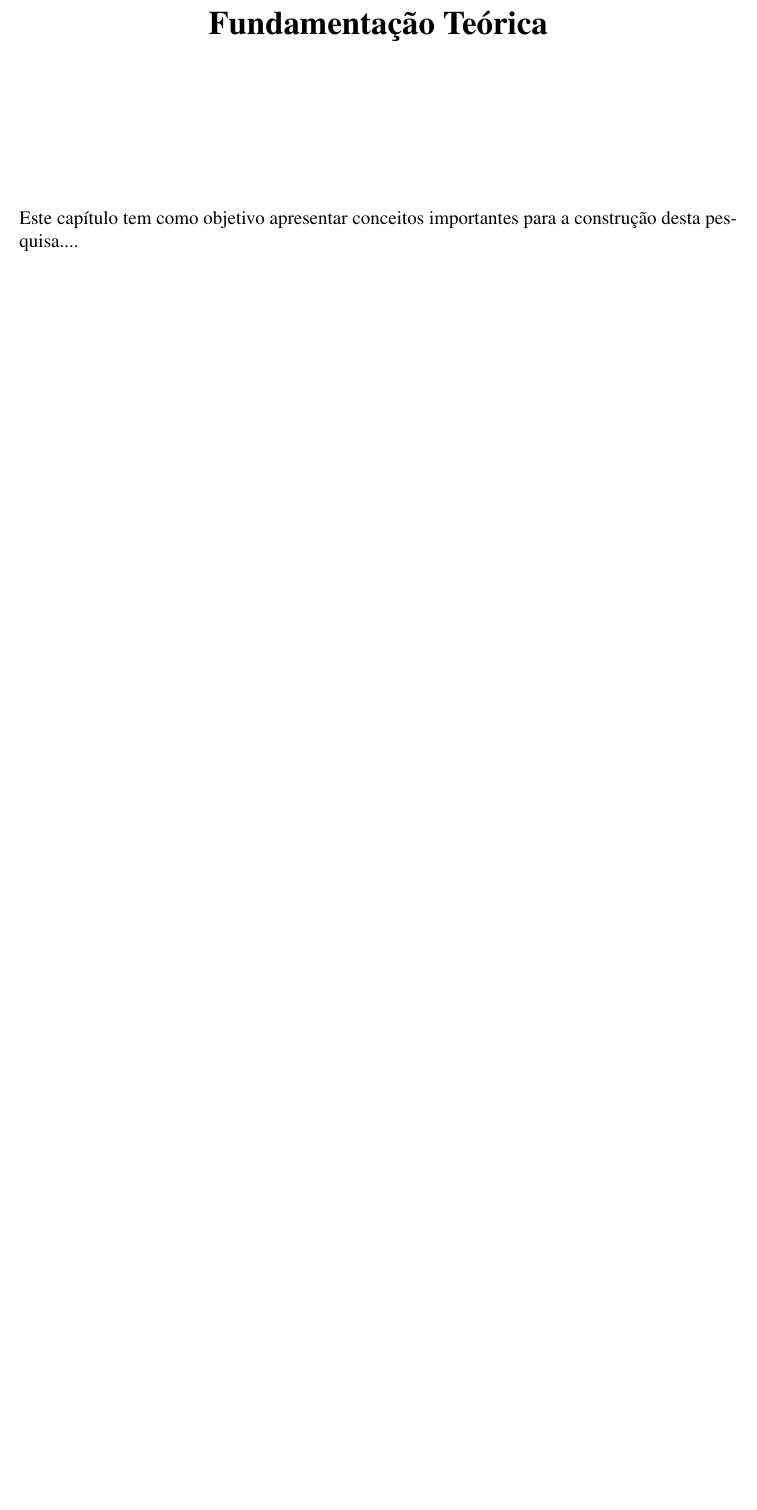
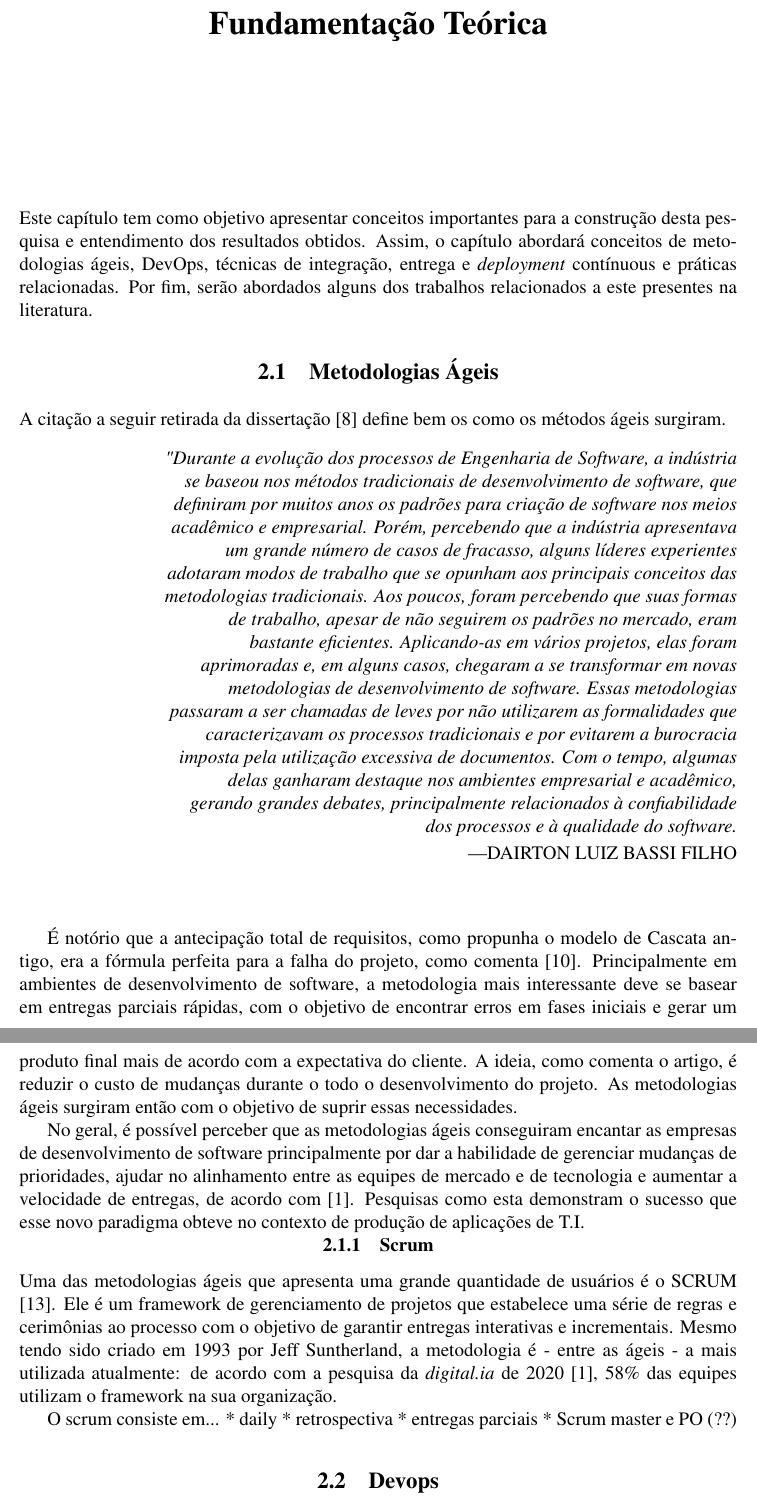
Before and after one commit to Valgueiro/tcc, a LaTeX thesis (main.tex, which reads fundamentacao-teorica.tex): part of page 14 of 42 before the commit and two parts of pages 14 and 15 of 44 after it, the two joined at a grey line, cut so that both start at the same text, the shorter picture padded with empty space. Compiled offline with pdfLaTeX.

Commit message:
Começo do referencial teórico

```diff
--- a/fundamentacao-teorica.tex
+++ b/fundamentacao-teorica.tex
@@ -1,4 +1,47 @@
 \chapter{Fundamentação Teórica}
 
 Este capítulo tem como objetivo apresentar conceitos importantes para a
-construção desta pesquisa....
+construção desta pesquisa e entendimento dos resultados obtidos. Assim, o capítulo abordará conceitos de metodologias ágeis, DevOps, técnicas de integração, entrega e \emph{deployment} contínuous e práticas relacionadas. Por fim, serão abordados alguns dos trabalhos relacionados a este presentes na literatura.
+
+
+\section{Metodologias Ágeis}
+
+A citação a seguir retirada da dissertação \cite{experienciaComAgil} define bem os como os métodos ágeis surgiram.
+
+
+\begin{quotation}[]{Dairton Luiz Bassi Filho}
+    "Durante a evolução dos processos de Engenharia de Software, a
+indústria se baseou nos métodos tradicionais de desenvolvimento de
+software, que definiram por muitos anos os padrões para criação de
+software nos meios acadêmico e empresarial. Porém, percebendo que a
+indústria apresentava um grande número de casos de fracasso, alguns
+líderes experientes adotaram modos de trabalho que se opunham aos
+principais conceitos das metodologias tradicionais. Aos poucos, foram
+percebendo que suas formas de trabalho, apesar de não seguirem os
+padrões no mercado, eram bastante eficientes. Aplicando-as em vários
+projetos, elas foram aprimoradas e, em alguns casos, chegaram a se
+transformar em novas metodologias de desenvolvimento de software.
+Essas metodologias passaram a ser chamadas de leves por não
+utilizarem as formalidades que caracterizavam os processos tradicionais
+e por evitarem a burocracia imposta pela utilização excessiva de
+documentos. Com o tempo, algumas delas ganharam destaque nos
+ambientes empresarial e acadêmico, gerando grandes debates,
+principalmente relacionados à confiabilidade dos processos e à
+qualidade do software.
+\end{quotation}
+
+É notório que a antecipação total de requisitos, como propunha o modelo de Cascata antigo, era a fórmula perfeita para a falha do projeto, como comenta \cite{agileSoftwareDevelopment}. Principalmente em ambientes de desenvolvimento de software, a metodologia mais interessante deve se basear em entregas parciais rápidas, com o objetivo de encontrar erros em fases iniciais e gerar um produto final mais de acordo com a expectativa do cliente. A ideia, como comenta o artigo, é reduzir o custo de mudanças durante o todo o desenvolvimento do projeto. As metodologias ágeis surgiram então com o objetivo de suprir essas necessidades.
+
+No geral, é possível perceber que as metodologias ágeis conseguiram encantar as empresas de desenvolvimento de software principalmente por dar a habilidade de gerenciar mudanças de prioridades, ajudar no alinhamento entre as equipes de mercado e de tecnologia e aumentar a velocidade de entregas, de acordo com \cite{stateAgileReport2020}. Pesquisas como esta demonstram o sucesso que esse novo paradigma obteve no contexto de produção de aplicações de T.I.
+
+\subsection{Scrum}
+Uma das metodologias ágeis que apresenta uma grande quantidade de usuários é o SCRUM \cite{scrumBook}. Ele é um framework de gerenciamento de projetos que estabelece uma série de regras e cerimônias ao processo com o objetivo de garantir entregas interativas e incrementais. Mesmo tendo sido criado em 1993 por Jeff Suntherland, a metodologia é - entre as ágeis - a mais utilizada atualmente: de acordo com a pesquisa da \emph{digital.ia} de 2020 \cite{stateAgileReport2020}, 58\% das equipes utilizam o framework na sua organização.
+
+O scrum consiste em...
+* daily
+* retrospectiva
+* entregas parciais
+* Scrum master e PO (??)
+
+
+\section{Devops}
```
Also changed, not shown: biblio.bib (+29 -0 lines), README.md, main.pdf, fundamentacao-teorica.tex (24 more changed lines).
